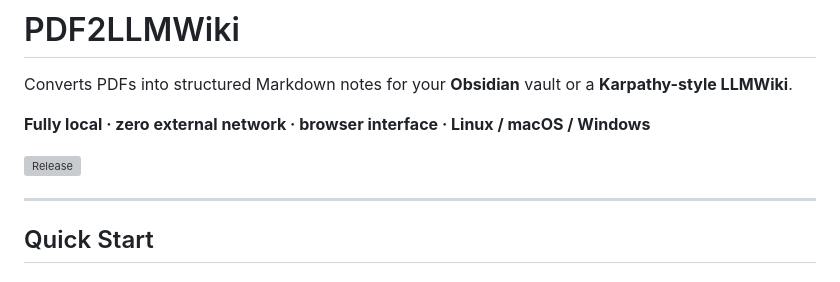
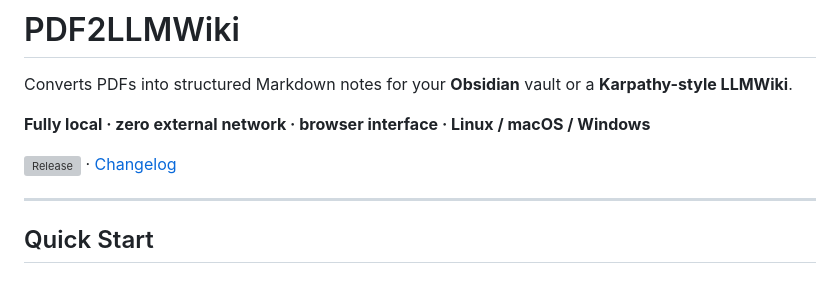
Before and after one commit to virgosfredianilorenzo-cyber/pdf2md4llmwiki, a Markdown page: README.en.md, the part around the change. Drawn GitHub-style; grey boxes are pictures that could not be loaded.

Commit message:
docs: ajout lien Changelog dans les trois READMEs (FR/EN/ES)
Co-Authored-By: Claude Sonnet 4.6 <noreply@anthropic.com>

```diff
--- a/README.en.md
+++ b/README.en.md
@@ -8,7 +8,7 @@ Converts PDFs into structured Markdown notes for your **Obsidian** vault or a **
 
 **Fully local · zero external network · browser interface · Linux / macOS / Windows**
 
-[![Release](https://img.shields.io/github/v/release/virgosfredianilorenzo-cyber/pdf2md4llmwiki)](https://github.com/virgosfredianilorenzo-cyber/pdf2md4llmwiki/releases/latest)
+[![Release](https://img.shields.io/github/v/release/virgosfredianilorenzo-cyber/pdf2md4llmwiki)](https://github.com/virgosfredianilorenzo-cyber/pdf2md4llmwiki/releases/latest) · [Changelog](CHANGELOG.md)
 
 ---
 
```
Also changed, not shown: README.es.md (+1 -1 lines), README.md (+1 -1 lines).
